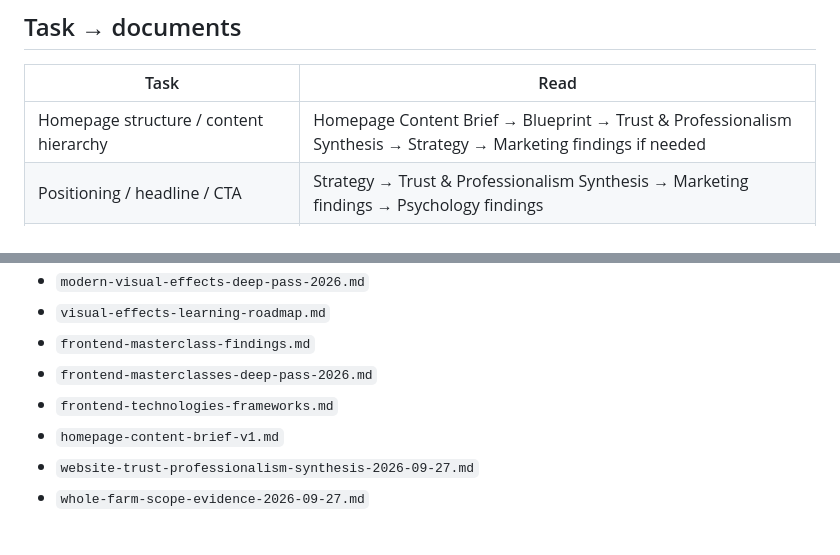
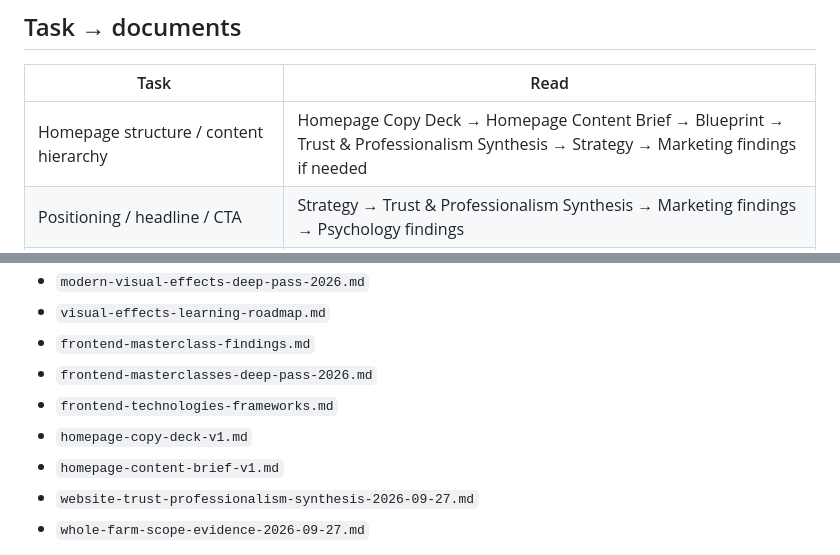
Before and after one commit to MykolaDotsenko/profit-website, a Markdown page: docs/ai/README.md, 2 parts joined by grey strips. Rendered like a GitHub page.

Commit message:
docs: route homepage implementation through copy deck

```diff
--- a/docs/ai/README.md
+++ b/docs/ai/README.md
@@ -26,7 +26,7 @@ The research archive is deliberately not the default AI context. This reduces:
 
 | Task | Read |
 |---|---|
-| Homepage structure / content hierarchy | Homepage Content Brief → Blueprint → Trust & Professionalism Synthesis → Strategy → Marketing findings if needed |
+| Homepage structure / content hierarchy | Homepage Copy Deck → Homepage Content Brief → Blueprint → Trust & Professionalism Synthesis → Strategy → Marketing findings if needed |
 | Positioning / headline / CTA | Strategy → Trust & Professionalism Synthesis → Marketing findings → Psychology findings |
 | Farmer trust / evidence / claims | Blueprint → Trust & Professionalism Synthesis → Psychology findings → Triple-check audit |
 | Agricultural data / forecasting / DSS public copy | Trust & Professionalism Synthesis → Whole-Farm Evidence Note → Blueprint |
@@ -82,6 +82,7 @@ ADRs preserve rationale for material durable decisions. They do not replace the
 - `frontend-masterclass-findings.md`
 - `frontend-masterclasses-deep-pass-2026.md`
 - `frontend-technologies-frameworks.md`
+- `homepage-copy-deck-v1.md`
 - `homepage-content-brief-v1.md`
 - `website-trust-professionalism-synthesis-2026-09-27.md`
 - `whole-farm-scope-evidence-2026-09-27.md`
```
